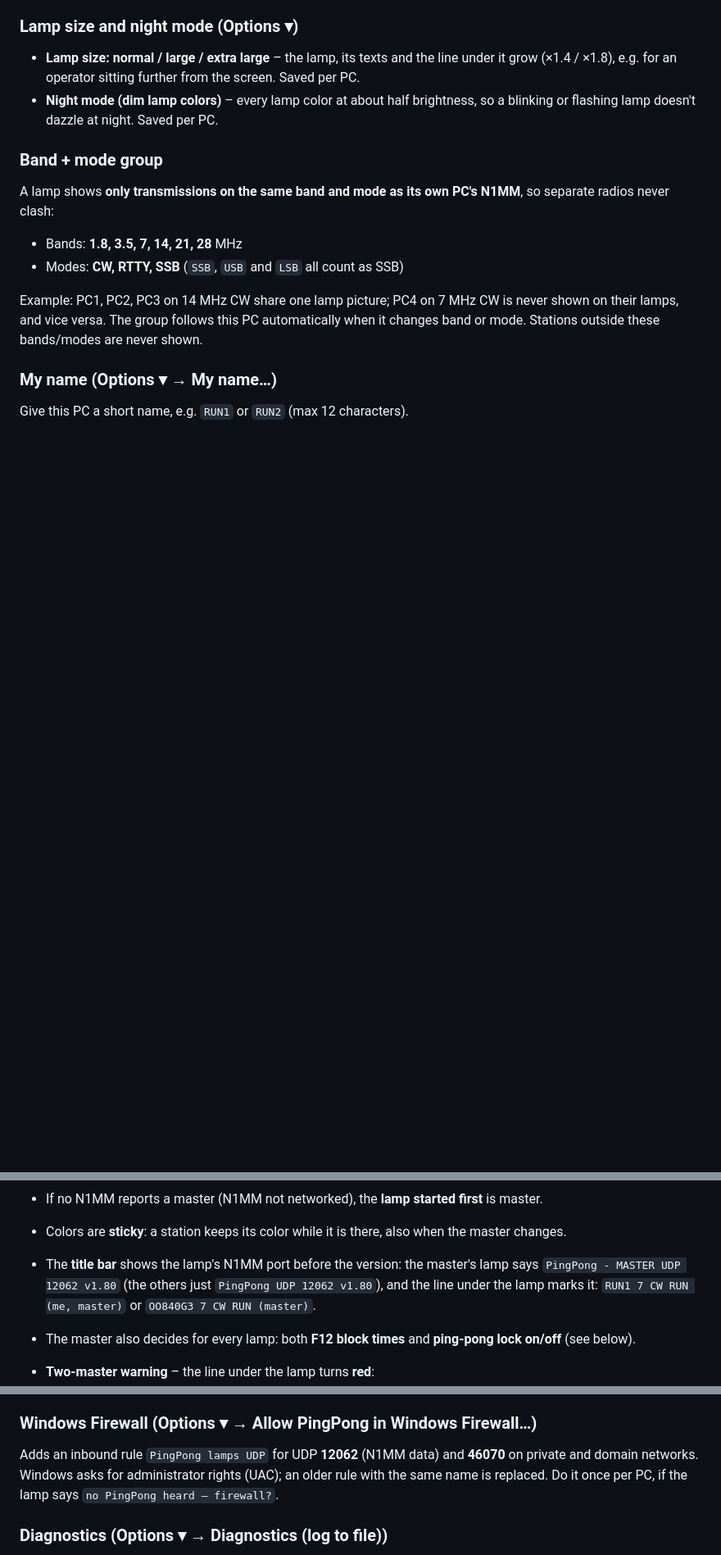
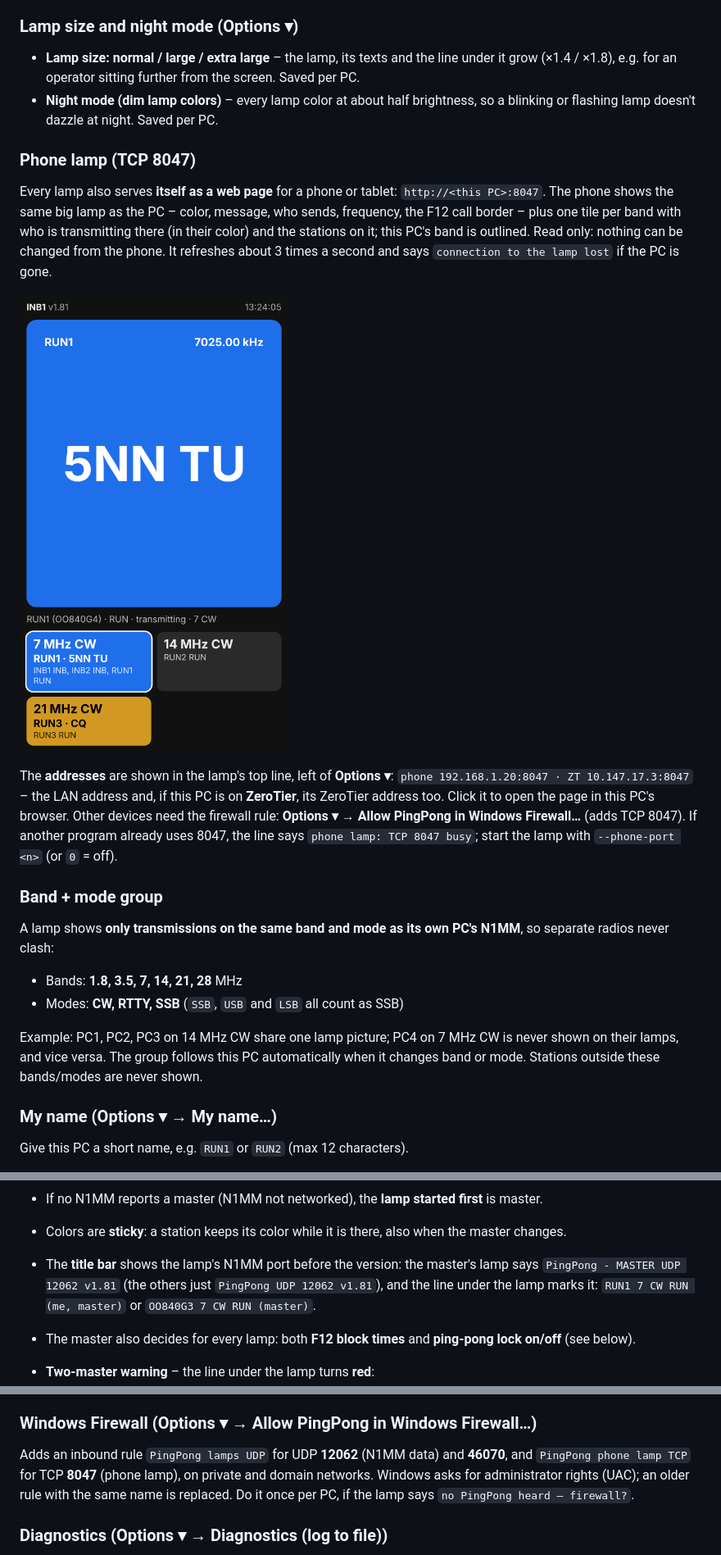
Before and after one commit to s55oo/N1MMPingPong, a Markdown page: README.md, 3 parts joined by grey strips. Shown at 82% size. Rendered like a GitHub page; pictures changed too: docs/phone-lamp.png (added); blank space fills up the shorter version.

```diff
--- a/README.md
+++ b/README.md
@@ -175,6 +175,26 @@ frequency are on the lamp anyway), so no information is lost.
   brightness, so a blinking or flashing lamp doesn't dazzle at night.
   Saved per PC.
 
+### Phone lamp (TCP 8047)
+
+Every lamp also serves **itself as a web page** for a phone or tablet:
+`http://<this PC>:8047`. The phone shows the same big lamp as the PC –
+color, message, who sends, frequency, the F12 call border – plus one tile
+per band with who is transmitting there (in their color) and the stations
+on it; this PC's band is outlined. Read only: nothing can be changed from
+the phone. It refreshes about 3 times a second and says
+`connection to the lamp lost` if the PC is gone.
+
+![Phone lamp](docs/phone-lamp.png)
+
+The **addresses** are shown in the lamp's top line, left of **Options ▾**:
+`phone 192.168.1.20:8047 · ZT 10.147.17.3:8047` – the LAN address and,
+if this PC is on **ZeroTier**, its ZeroTier address too. Click it to open
+the page in this PC's browser. Other devices need the firewall rule:
+**Options ▾ → Allow PingPong in Windows Firewall…** (adds TCP 8047). If
+another program already uses 8047, the line says `phone lamp: TCP 8047
+busy`; start the lamp with `--phone-port <n>` (or `0` = off).
+
 ### Band + mode group
 
 A lamp shows **only transmissions on the same band and mode as its own
@@ -230,8 +250,8 @@ stations, and every other lamp uses its list.
 - Colors are **sticky**: a station keeps its color while it is there,
   also when the master changes.
 - The **title bar** shows the lamp's N1MM port before the version: the
-  master's lamp says `PingPong - MASTER UDP 12062 v1.80`
-  (the others just `PingPong UDP 12062 v1.80`), and the line under the lamp marks
+  master's lamp says `PingPong - MASTER UDP 12062 v1.81`
+  (the others just `PingPong UDP 12062 v1.81`), and the line under the lamp marks
   it: `RUN1 7 CW RUN (me, master)` or `OO840G3 7 CW RUN (master)`.
 - The master also decides for every lamp: both **F12 block times** and
   **ping-pong lock on/off** (see below).
@@ -421,8 +441,9 @@ kept), the new one takes its place and the lamp restarts. `lamps.cfg` and
 
 ### Windows Firewall (Options ▾ → Allow PingPong in Windows Firewall…)
 
-Adds an inbound rule `PingPong lamps UDP` for UDP **12062** (N1MM data) and **46070**
-on private and domain networks. Windows asks for administrator rights
+Adds an inbound rule `PingPong lamps UDP` for UDP **12062** (N1MM data) and **46070**,
+and `PingPong phone lamp TCP` for TCP **8047** (phone lamp), on private and
+domain networks. Windows asks for administrator rights
 (UAC); an older rule with the same name is replaced. Do it once per PC,
 if the lamp says `no PingPong heard – firewall?`.
 
```
Also changed, not shown: other parts of README.md (+36 -5 lines), docs/COMMUNICATION.md (+12 -3 lines), docs/SUMMARY.md (+17 -2 lines), releases/v1.78.md (deleted, +0 -9 lines), releases/v1.81.md (added, +18 -0 lines), 11 other files.
